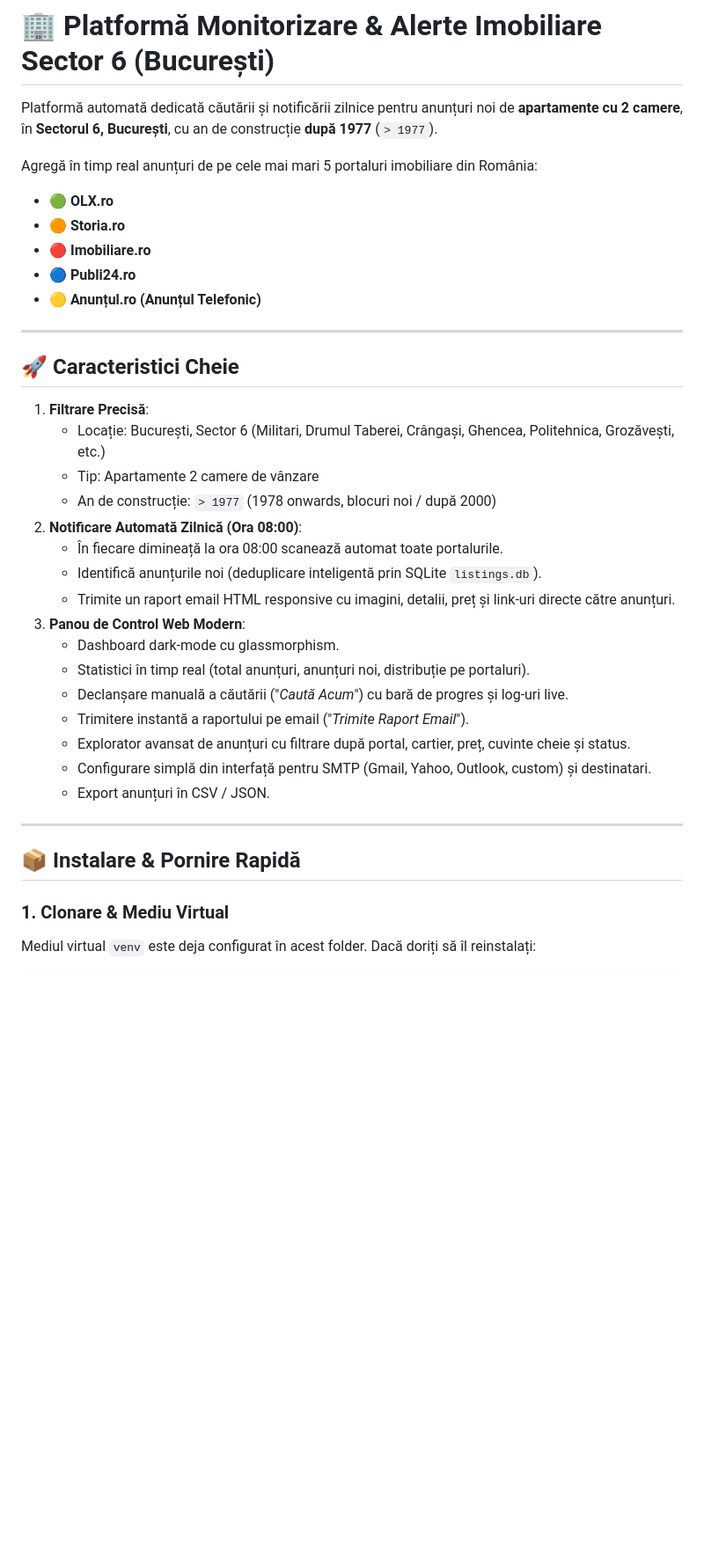
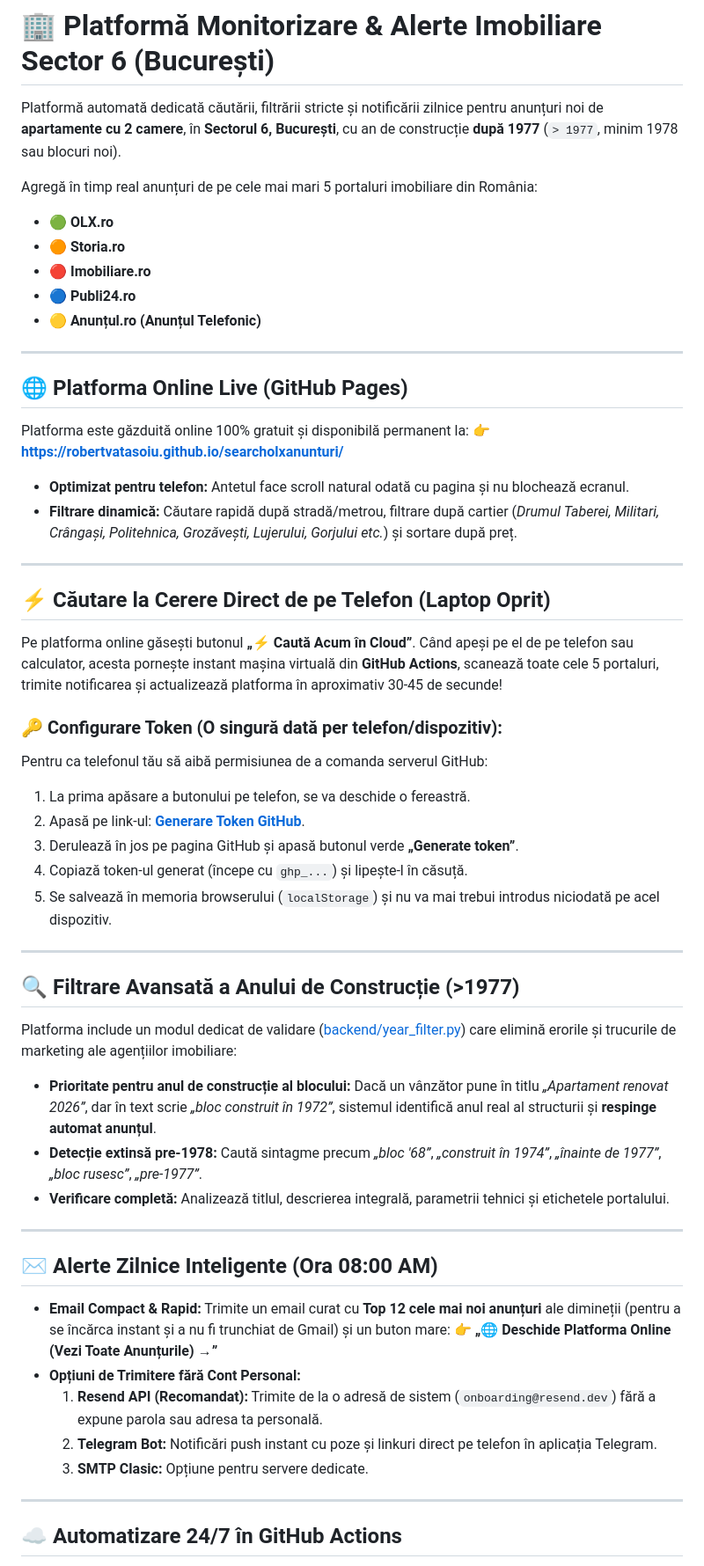
Before and after one commit to robertvatasoiu/searcholxanunturi, a Markdown page: README.md, the part around one of its changes. Shown at 88% size. GitHub-like rendering; blank space fills up the shorter version.

Commit message:
docs: update README with mobile cloud trigger guide, strict year filtering, and GitHub Pages platform

```diff
--- a/README.md
+++ b/README.md
@@ -1,6 +1,6 @@
 # 🏢 Platformă Monitorizare & Alerte Imobiliare Sector 6 (București)
 
-Platformă automată dedicată căutării și notificării zilnice pentru anunțuri noi de **apartamente cu 2 camere**, în **Sectorul 6, București**, cu an de construcție **după 1977** (`> 1977`).
+Platformă automată dedicată căutării, filtrării stricte și notificării zilnice pentru anunțuri noi de **apartamente cu 2 camere**, în **Sectorul 6, București**, cu an de construcție **după 1977** (`> 1977`, minim 1978 sau blocuri noi).
 
 Agregă în timp real anunțuri de pe cele mai mari 5 portaluri imobiliare din România:
 - 🟢 **OLX.ro**
@@ -11,29 +11,50 @@ Agregă în timp real anunțuri de pe cele mai mari 5 portaluri imobiliare din R
 
 ---
 
-## 🚀 Caracteristici Cheie
+## 🌐 Platforma Online Live (GitHub Pages)
 
-1. **Filtrare Precisă**:
-   - Locație: București, Sector 6 (Militari, Drumul Taberei, Crângași, Ghencea, Politehnica, Grozăvești, etc.)
-   - Tip: Apartamente 2 camere de vânzare
-   - An de construcție: `> 1977` (1978 onwards, blocuri noi / după 2000)
-2. **Notificare Automată Zilnică (Ora 08:00)**:
-   - În fiecare dimineață la ora 08:00 scanează automat toate portalurile.
-   - Identifică anunțurile noi (deduplicare inteligentă prin SQLite `listings.db`).
-   - Trimite un raport email HTML responsive cu imagini, detalii, preț și link-uri directe către anunțuri.
-3. **Panou de Control Web Modern**:
-   - Dashboard dark-mode cu glassmorphism.
-   - Statistici în timp real (total anunțuri, anunțuri noi, distribuție pe portaluri).
-   - Declanșare manuală a căutării ("*Caută Acum*") cu bară de progres și log-uri live.
-   - Trimitere instantă a raportului pe email ("*Trimite Raport Email*").
-   - Explorator avansat de anunțuri cu filtrare după portal, cartier, preț, cuvinte cheie și status.
-   - Configurare simplă din interfață pentru SMTP (Gmail, Yahoo, Outlook, custom) și destinatari.
-   - Export anunțuri în CSV / JSON.
+Platforma este găzduită online 100% gratuit și disponibilă permanent la:
+👉 **[https://robertvatasoiu.github.io/searcholxanunturi/](https://robertvatasoiu.github.io/searcholxanunturi/)**
+
+* **Optimizat pentru telefon:** Antetul face scroll natural odată cu pagina și nu blochează ecranul.
+* **Filtrare dinamică:** Căutare rapidă după stradă/metrou, filtrare după cartier (*Drumul Taberei, Militari, Crângași, Politehnica, Grozăvești, Lujerului, Gorjului etc.*) și sortare după preț.
 
 ---
 
-## 📦 Instalare & Pornire Rapidă
+## ⚡ Căutare la Cerere Direct de pe Telefon (Laptop Oprit)
 
-### 1. Clonare & Mediu Virtual
+Pe platforma online găsești butonul **„⚡ Caută Acum în Cloud”**.
+Când apeși pe el de pe telefon sau calculator, acesta pornește instant mașina virtuală din **GitHub Actions**, scanează toate cele 5 portaluri, trimite notificarea și actualizează platforma în aproximativ 30-45 de secunde!
 
-Mediul virtual `venv` este deja configurat în acest folder. Dacă doriți să îl reinstalați:
+### 🔑 Configurare Token (O singură dată per telefon/dispozitiv):
+Pentru ca telefonul tău să aibă permisiunea de a comanda serverul GitHub:
+1. La prima apăsare a butonului pe telefon, se va deschide o fereastră.
+2. Apasă pe link-ul: **[Generare Token GitHub](https://github.com/settings/tokens/new?scopes=repo,workflow&description=Imobiliare+Sector+6+Trigger)**.
+3. Derulează în jos pe pagina GitHub și apasă butonul verde **„Generate token”**.
+4. Copiază token-ul generat (începe cu `ghp_...`) și lipește-l în căsuță.
+5. Se salvează în memoria browserului (`localStorage`) și nu va mai trebui introdus niciodată pe acel dispozitiv.
+
+---
+
+## 🔍 Filtrare Avansată a Anului de Construcție (>1977)
+
+Platforma include un modul dedicat de validare ([backend/year_filter.py](backend/year_filter.py)) care elimină erorile și trucurile de marketing ale agențiilor imobiliare:
+* **Prioritate pentru anul de construcție al blocului:** Dacă un vânzător pune în titlu *„Apartament renovat 2026”*, dar în text scrie *„bloc construit în 1972”*, sistemul identifică anul real al structurii și **respinge automat anunțul**.
+* **Detecție extinsă pre-1978:** Caută sintagme precum *„bloc '68”*, *„construit în 1974”*, *„înainte de 1977”*, *„bloc rusesc”*, *„pre-1977”*.
+* **Verificare completă:** Analizează titlul, descrierea integrală, parametrii tehnici și etichetele portalului.
+
+---
+
+## ✉️ Alerte Zilnice Inteligente (Ora 08:00 AM)
+
+* **Email Compact & Rapid:** Trimite un email curat cu **Top 12 cele mai noi anunțuri** ale dimineții (pentru a se încărca instant și a nu fi trunchiat de Gmail) și un buton mare:
+  👉 **„🌐 Deschide Platforma Online (Vezi Toate Anunțurile) →”**
+* **Opțiuni de Trimitere fără Cont Personal:**
+  1. **Resend API (Recomandat):** Trimite de la o adresă de sistem (`onboarding@resend.dev`) fără a expune parola sau adresa ta personală.
+  2. **Telegram Bot:** Notificări push instant cu poze și linkuri direct pe telefon în aplicația Telegram.
+  3. **SMTP Clasic:** Opțiune pentru servere dedicate.
+
+---
+
+## ☁️ Automatizare 24/7 în GitHub Actions
+
```
Also changed, not shown: other parts of README.md (+46 -64 lines).
